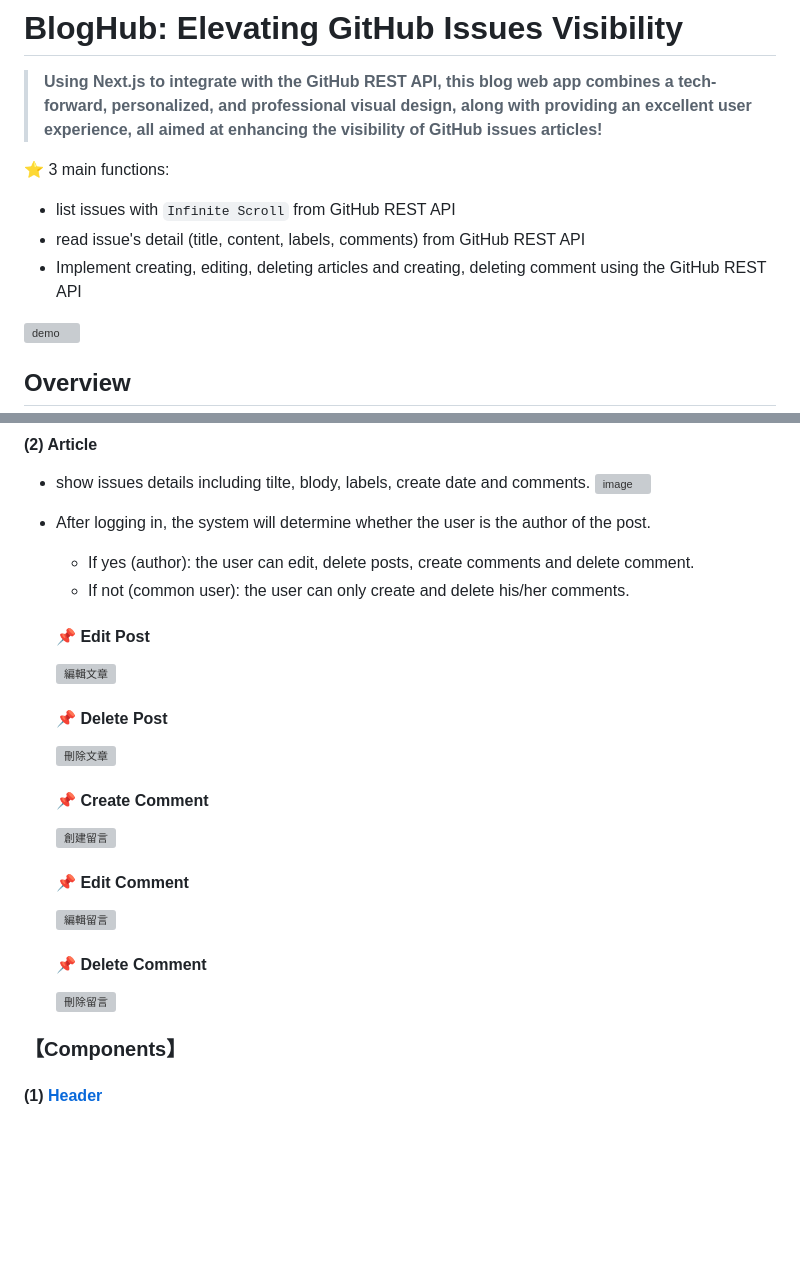
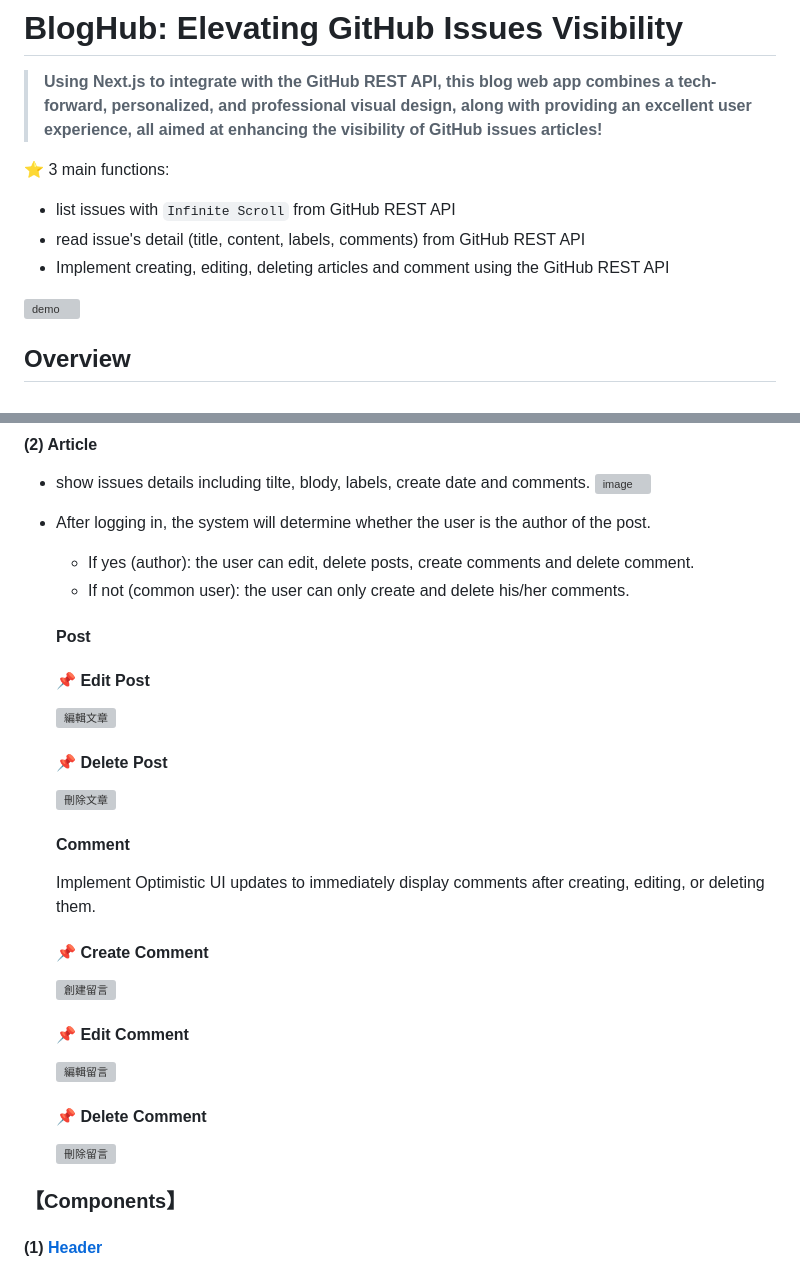
Before and after one commit to tsaichiehhuang/BlogHub, a Markdown page: README.md, 2 parts joined by grey strips. Drawn GitHub-style; blank space fills up the shorter version; grey boxes are pictures that could not be loaded.

```diff
--- a/README.md
+++ b/README.md
@@ -6,7 +6,7 @@
 
 -   list issues with `Infinite Scroll` from GitHub REST API
 -   read issue's detail (title, content, labels, comments) from GitHub REST API
--   Implement creating, editing, deleting articles and creating, deleting comment using the GitHub REST API
+-   Implement creating, editing, deleting articles and comment using the GitHub REST API
 
 <img width="600" alt="demo" src="https://github.com/tsaichiehhuang/BlogHub/blob/main/public/DEMO.gif">
 
@@ -108,6 +108,7 @@ This project uses three main packages:
     -   If yes (author): the user can edit, delete posts, create comments and delete comment.
     -   If not (common user): the user can only create and delete his/her comments.
 
+    #### Post
     #### 📌 Edit Post
 
     <img width="600" alt="編輯文章" src="https://github.com/tsaichiehhuang/BlogHub/assets/112929952/19f93155-3a9f-4871-9248-5d6fc54da95a">
@@ -116,5 +117,9 @@ This project uses three main packages:
 
     <img width="600" alt="刪除文章" src="https://github.com/tsaichiehhuang/BlogHub/assets/112929952/ccf1fedb-06f3-4d6b-b48c-7c85a0d59a9e">
 
+    #### Comment
+
+    Implement Optimistic UI updates to immediately display comments after creating, editing, or deleting them.
+
     #### 📌 Create Comment
 
```
Also changed, not shown: other parts of README.md (+3 -3 lines).
